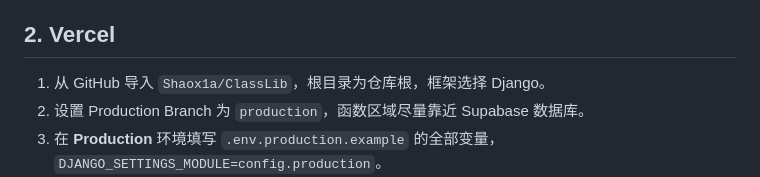
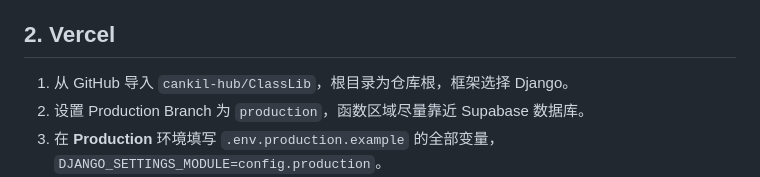
Before and after one commit to cankil-hub/ClassLib, a Markdown page: DEPLOY.md, the part around the change. Drawn GitHub-style.

Commit message:
Point deployment instructions to the user's fork

```diff
--- a/DEPLOY.md
+++ b/DEPLOY.md
@@ -61,7 +61,7 @@ Supabase 的 S3 API 不支持 AWS `PutBucketCors`，不要套用 AWS CORS 配置
 
 ## 2. Vercel
 
-1. 从 GitHub 导入 `Shaox1a/ClassLib`，根目录为仓库根，框架选择 Django。
+1. 从 GitHub 导入 `cankil-hub/ClassLib`，根目录为仓库根，框架选择 Django。
 2. 设置 Production Branch 为 `production`，函数区域尽量靠近 Supabase 数据库。
 3. 在 **Production** 环境填写 `.env.production.example` 的全部变量，
    `DJANGO_SETTINGS_MODULE=config.production`。
```
